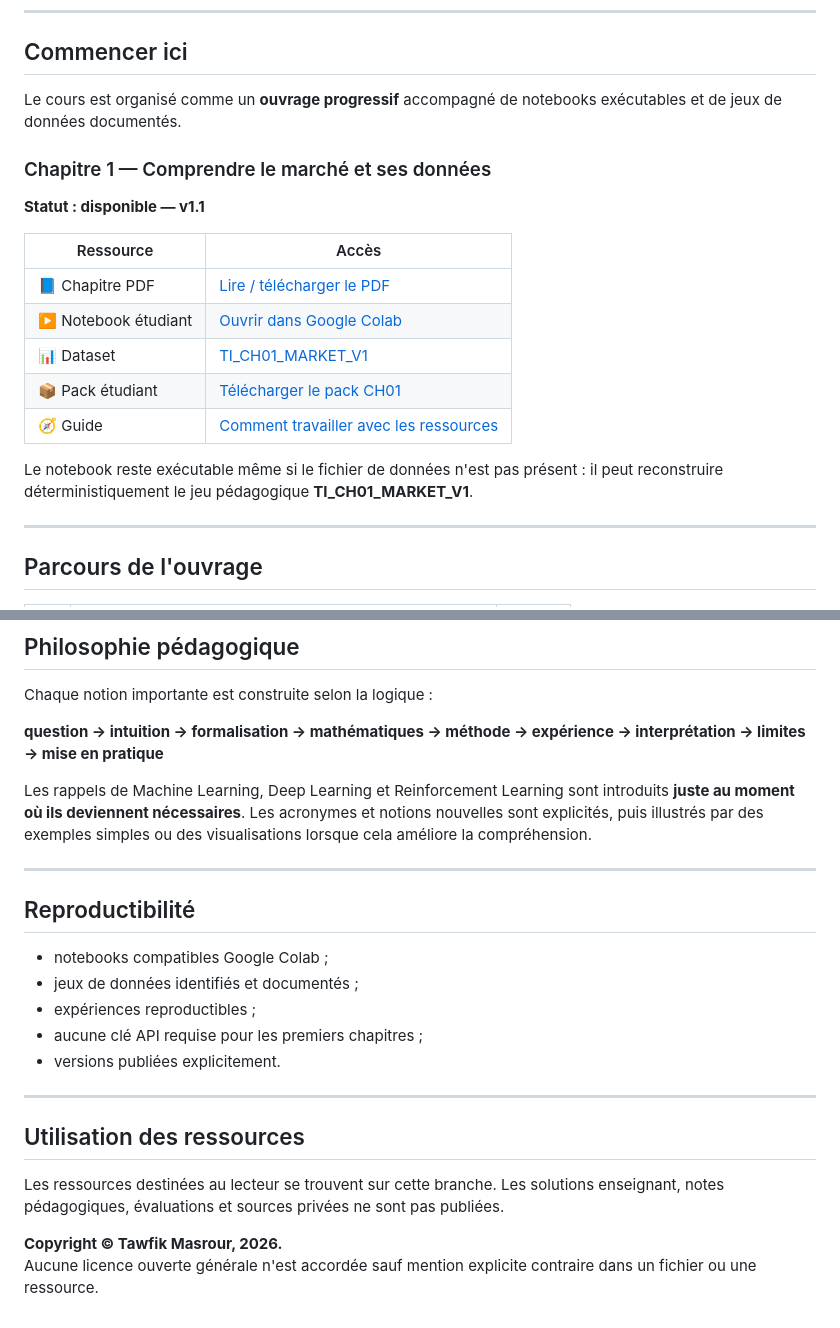
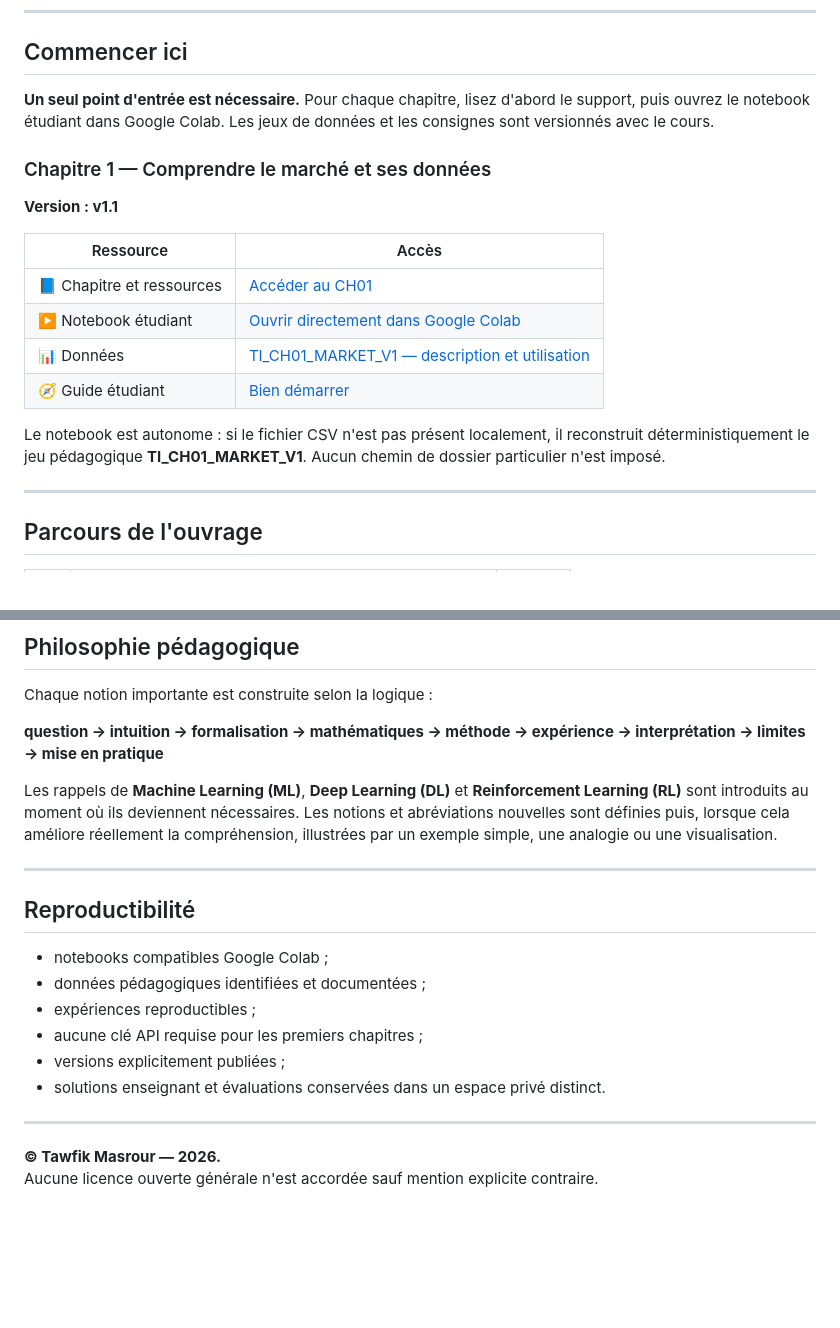
Before and after one commit to MasrourTawfik/Textra-edu, a Markdown page: README.md, 2 parts joined by grey strips. Drawn GitHub-style; blank space fills up the shorter version.

Commit message:
Make Trading Intelligent portal student-ready

```diff
--- a/README.md
+++ b/README.md
@@ -10,21 +10,20 @@
 
 ## Commencer ici
 
-Le cours est organisé comme un **ouvrage progressif** accompagné de notebooks exécutables et de jeux de données documentés.
+**Un seul point d'entrée est nécessaire.** Pour chaque chapitre, lisez d'abord le support, puis ouvrez le notebook étudiant dans Google Colab. Les jeux de données et les consignes sont versionnés avec le cours.
 
 ### Chapitre 1 — Comprendre le marché et ses données
 
-**Statut : disponible — v1.1**
+**Version : v1.1**
 
 | Ressource | Accès |
 |---|---|
-| 📘 Chapitre PDF | [Lire / télécharger le PDF](chapters/CH01/Trading_Intelligent_CH01_Comprendre_Marche_Donnees_Tawfik_Masrour_v1.1.pdf) |
-| ▶️ Notebook étudiant | [Ouvrir dans Google Colab](https://colab.research.google.com/github/MasrourTawfik/Textra-edu/blob/trading-intelligent/notebooks/CH01/CH01_NB01_Market_Data_Returns_STUDENT_Tawfik_Masrour.ipynb) |
-| 📊 Dataset | [TI_CH01_MARKET_V1](data/CH01/TI_CH01_Market_Data_v1.csv) |
-| 📦 Pack étudiant | [Télécharger le pack CH01](student-packs/Trading_Intelligent_CH01_v1.1_STUDENT.zip) |
-| 🧭 Guide | [Comment travailler avec les ressources](docs/GETTING_STARTED.md) |
+| 📘 Chapitre et ressources | [Accéder au CH01](chapters/CH01/README.md) |
+| ▶️ Notebook étudiant | [Ouvrir directement dans Google Colab](https://colab.research.google.com/github/MasrourTawfik/Textra-edu/blob/trading-intelligent/notebooks/CH01/CH01_NB01_Market_Data_Returns_STUDENT_Tawfik_Masrour.ipynb) |
+| 📊 Données | [TI_CH01_MARKET_V1 — description et utilisation](data/CH01/README.md) |
+| 🧭 Guide étudiant | [Bien démarrer](docs/CH01_STUDENT_GUIDE.md) |
 
-Le notebook reste exécutable même si le fichier de données n'est pas présent : il peut reconstruire déterministiquement le jeu pédagogique **TI_CH01_MARKET_V1**.
+Le notebook est autonome : si le fichier CSV n'est pas présent localement, il reconstruit déterministiquement le jeu pédagogique **TI_CH01_MARKET_V1**. Aucun chemin de dossier particulier n'est imposé.
 
 ---
 
@@ -53,23 +52,20 @@ Chaque notion importante est construite selon la logique :
 
 **question → intuition → formalisation → mathématiques → méthode → expérience → interprétation → limites → mise en pratique**
 
-Les rappels de Machine Learning, Deep Learning et Reinforcement Learning sont introduits **juste au moment où ils deviennent nécessaires**. Les acronymes et notions nouvelles sont explicités, puis illustrés par des exemples simples ou des visualisations lorsque cela améliore la compréhension.
+Les rappels de **Machine Learning (ML)**, **Deep Learning (DL)** et **Reinforcement Learning (RL)** sont introduits au moment où ils deviennent nécessaires. Les notions et abréviations nouvelles sont définies puis, lorsque cela améliore réellement la compréhension, illustrées par un exemple simple, une analogie ou une visualisation.
 
 ---
 
 ## Reproductibilité
 
 - notebooks compatibles Google Colab ;
-- jeux de données identifiés et documentés ;
+- données pédagogiques identifiées et documentées ;
 - expériences reproductibles ;
 - aucune clé API requise pour les premiers chapitres ;
-- versions publiées explicitement.
+- versions explicitement publiées ;
+- solutions enseignant et évaluations conservées dans un espace privé distinct.
 
 ---
 
-## Utilisation des ressources
-
-Les ressources destinées au lecteur se trouvent sur cette branche. Les solutions enseignant, notes pédagogiques, évaluations et sources privées ne sont pas publiées.
-
-**Copyright © Tawfik Masrour, 2026.**
-Aucune licence ouverte générale n'est accordée sauf mention explicite contraire dans un fichier ou une ressource.
+**© Tawfik Masrour — 2026.**
+Aucune licence ouverte générale n'est accordée sauf mention explicite contraire.
```
